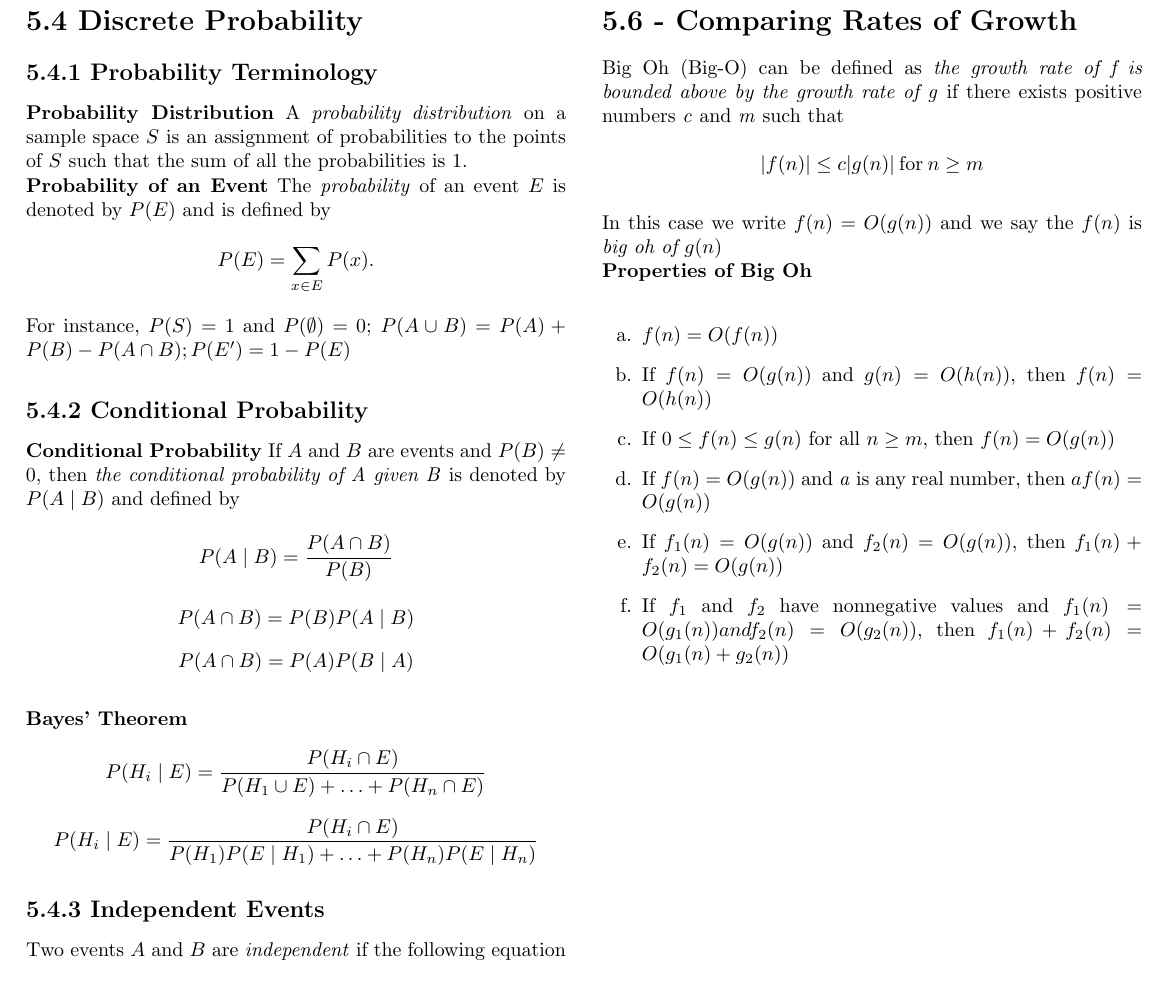
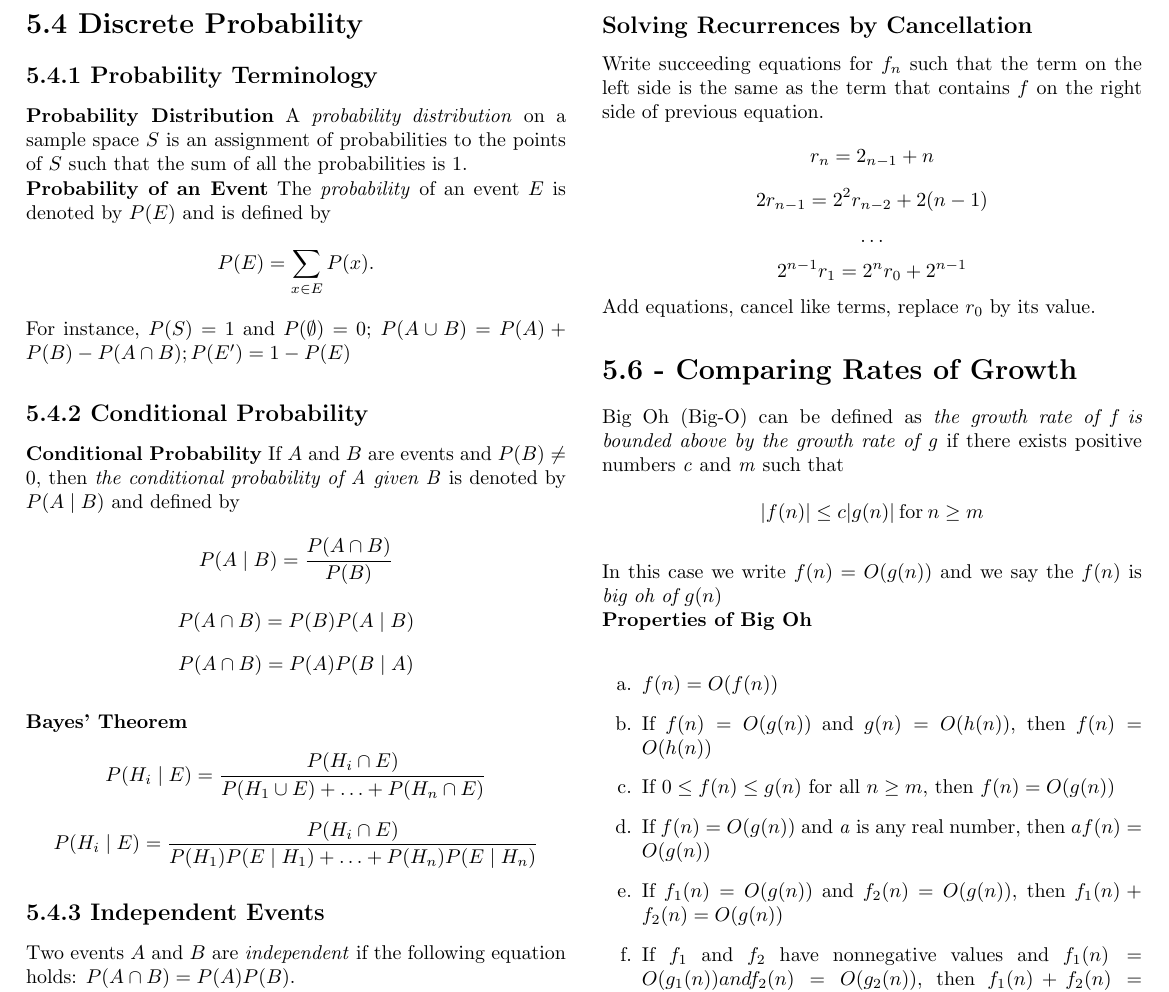
Before and after one commit to drd/cs250, a LaTeX document (chapter5cheats.tex): part of page 2 of 2, cut at the place of the change. Compiled offline with pdfLaTeX.

Commit message:
Added recurrences by cancellation

```diff
--- a/chapter5cheats.tex
+++ b/chapter5cheats.tex
@@ -119,6 +119,14 @@
 		\[f_n=2^2r_{n-2}+2(n-1)+n\]
 		\[\ldots\]
 
+	\subsection*{Solving Recurrences by Cancellation}
+	Write succeeding equations for $f_n$ such that the term on the left side is the same as the term that contains $f$ on the right side of previous equation.
+		\[r_n=2_{n-1}+n\]
+		\[2r_{n-1}=2^2r_{n-2}+2(n-1)\]
+		\[\ldots\]
+		\[2^{n-1}r_1=2^nr_0+2^{n-1}\]
+	Add equations, cancel like terms, replace $r_0$ by its value.
+
 	\section*{5.6 - Comparing Rates of Growth}
     Big Oh (Big-O) can be defined as \textit{the growth rate of f is bounded above by the growth rate of g} if there exists positive numbers \textit{c} and \textit{m} such that \\
     \[ |f(n)| \leq c|g(n)| \: \textrm{for}\: n\geq m\]\\
```
